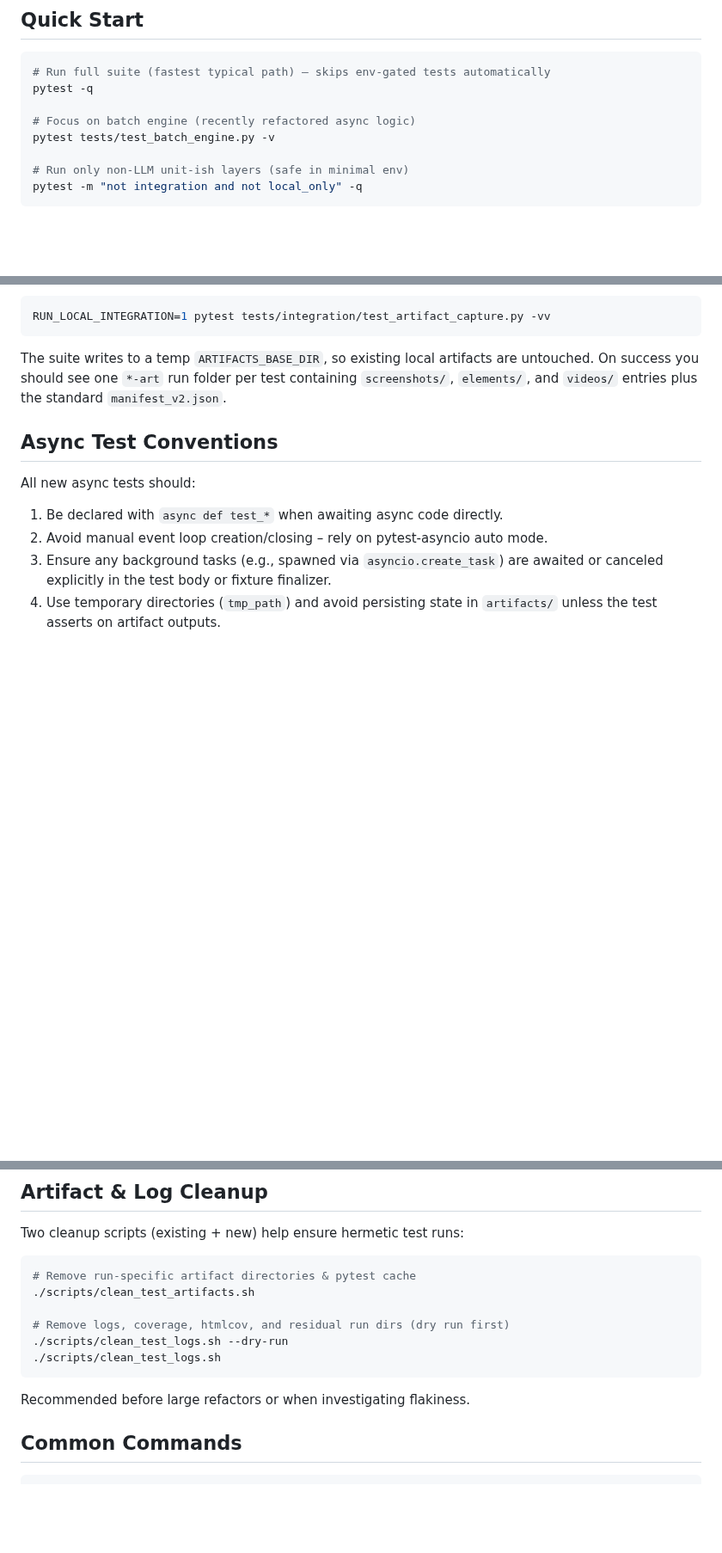
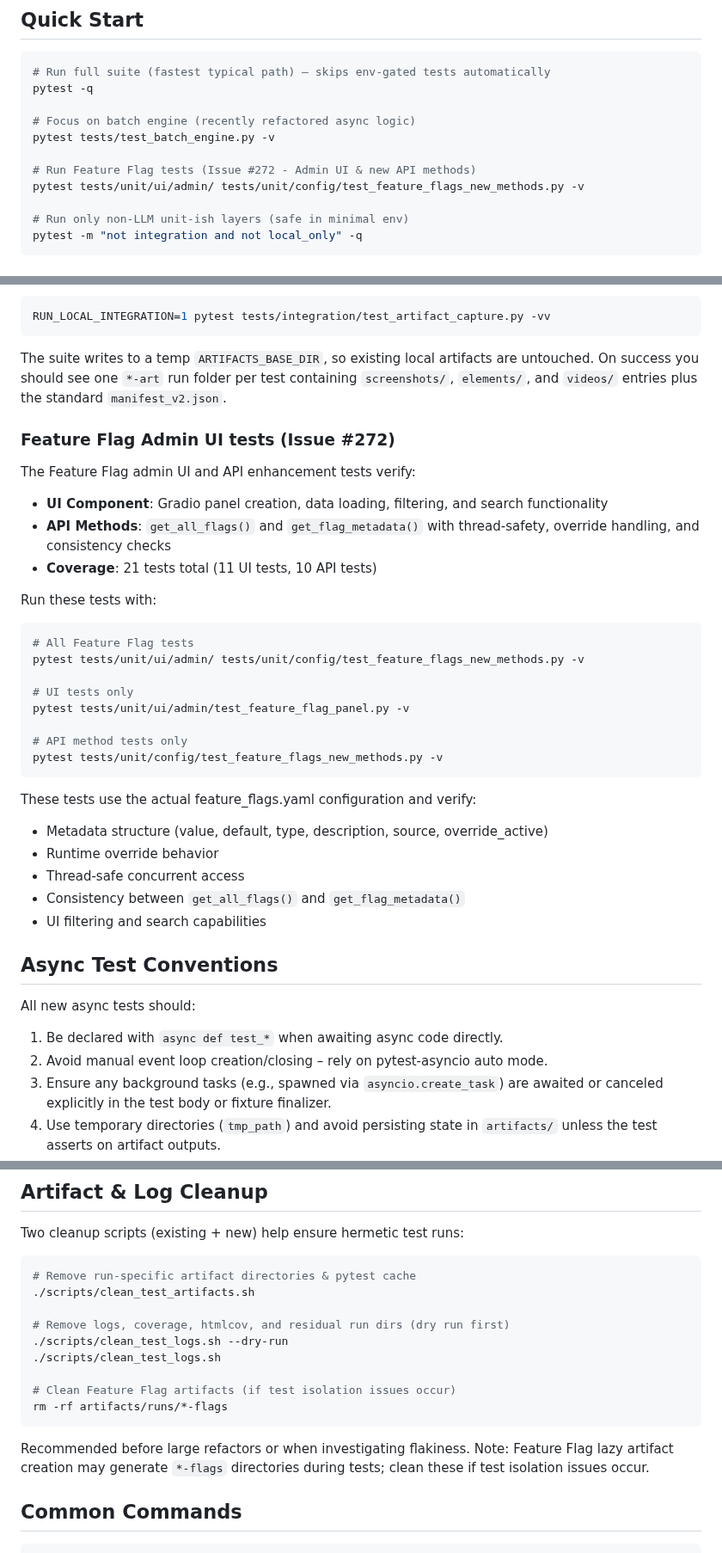
Before and after one commit to Nobukins/2bykilt, a Markdown page: docs/test-execution-guide.md, 3 parts joined by grey strips. Shown at 86% size. GitHub-like rendering; blank space fills up the shorter version.

Commit message:
docs: Update test-execution-guide with Feature Flag test info
Added comprehensive documentation for Issue #272 Feature Flag Admin UI tests:

## Additions
- Quick Start section: Added Feature Flag test command example
- New subsection: Feature Flag Admin UI tests
  - Describes 21 tests (11 UI + 10 API tests)
  - Documents test coverage areas
  - Provides specific commands for running different test suites
- Artifact cleanup: Added note about *-flags directory cleanup
- Roadmap: Added Issue #272 reference

## Test Documentation Details
- UI component tests: Panel creation, data loading, filtering, search
- API method tests: get_all_flags(), get_flag_metadata()
- Thread-safety, override handling, consistency verification
- Uses actual feature_flags.yaml configuration

Ensures maintainability and provides clear guidance for running
and understanding Feature Flag related tests.

````diff
--- a/docs/test-execution-guide.md
+++ b/docs/test-execution-guide.md
@@ -10,6 +10,9 @@ pytest -q
 
 # Focus on batch engine (recently refactored async logic)
 pytest tests/test_batch_engine.py -v
+
+# Run Feature Flag tests (Issue #272 - Admin UI & new API methods)
+pytest tests/unit/ui/admin/ tests/unit/config/test_feature_flags_new_methods.py -v
 
 # Run only non-LLM unit-ish layers (safe in minimal env)
 pytest -m "not integration and not local_only" -q
@@ -67,6 +70,33 @@ RUN_LOCAL_INTEGRATION=1 pytest tests/integration/test_artifact_capture.py -vv
 
 The suite writes to a temp `ARTIFACTS_BASE_DIR`, so existing local artifacts are untouched. On success you should see one `*-art` run folder per test containing `screenshots/`, `elements/`, and `videos/` entries plus the standard `manifest_v2.json`.
 
+### Feature Flag Admin UI tests (Issue #272)
+
+The Feature Flag admin UI and API enhancement tests verify:
+- **UI Component**: Gradio panel creation, data loading, filtering, and search functionality
+- **API Methods**: `get_all_flags()` and `get_flag_metadata()` with thread-safety, override handling, and consistency checks
+- **Coverage**: 21 tests total (11 UI tests, 10 API tests)
+
+Run these tests with:
+
+```bash
+# All Feature Flag tests
+pytest tests/unit/ui/admin/ tests/unit/config/test_feature_flags_new_methods.py -v
+
+# UI tests only
+pytest tests/unit/ui/admin/test_feature_flag_panel.py -v
+
+# API method tests only
+pytest tests/unit/config/test_feature_flags_new_methods.py -v
+```
+
+These tests use the actual feature_flags.yaml configuration and verify:
+- Metadata structure (value, default, type, description, source, override_active)
+- Runtime override behavior
+- Thread-safe concurrent access
+- Consistency between `get_all_flags()` and `get_flag_metadata()`
+- UI filtering and search capabilities
+
 ## Async Test Conventions
 
 All new async tests should:
@@ -87,9 +117,12 @@ Two cleanup scripts (existing + new) help ensure hermetic test runs:
 # Remove logs, coverage, htmlcov, and residual run dirs (dry run first)
 ./scripts/clean_test_logs.sh --dry-run
 ./scripts/clean_test_logs.sh
+
+# Clean Feature Flag artifacts (if test isolation issues occur)
+rm -rf artifacts/runs/*-flags
 ```
 
-Recommended before large refactors or when investigating flakiness.
+Recommended before large refactors or when investigating flakiness. Note: Feature Flag lazy artifact creation may generate `*-flags` directories during tests; clean these if test isolation issues occur.
 
 ## Common Commands
 
````
Also changed, not shown: other parts of docs/test-execution-guide.md (+1 -0 lines).
